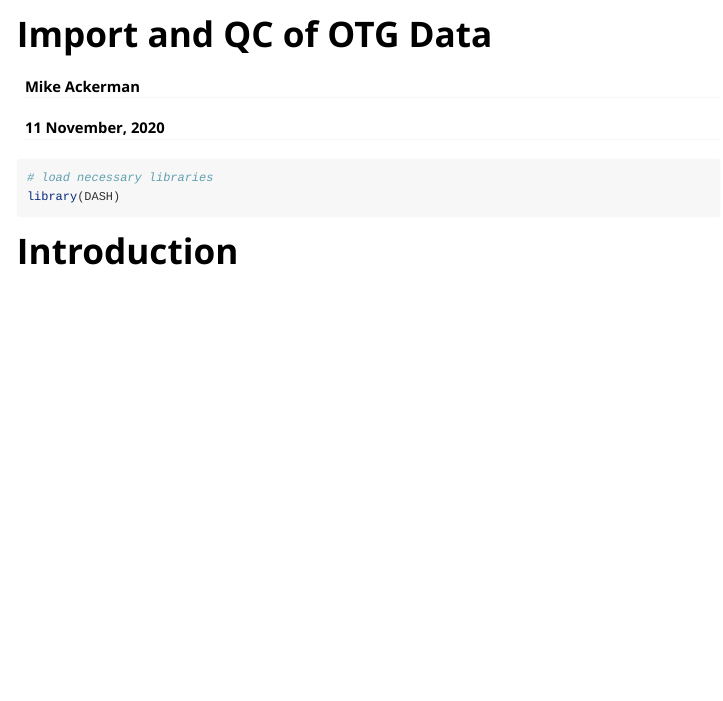
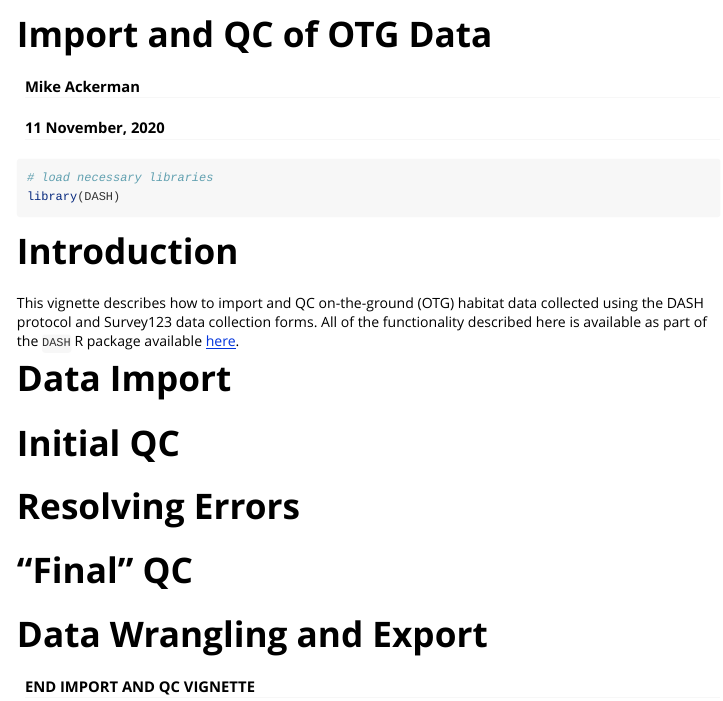
Before and after one commit to Mount-Hood-Environmental/DASH, an R Markdown document (vignettes/otg-import-qc.Rmd): the page in a window 1100 px wide, from its top. Rendered offline with R 4.5, knitr and Pandoc, with nearby package versions.

Commit message:
minor edits to vignette

````diff
--- a/vignettes/otg-import-qc.Rmd
+++ b/vignettes/otg-import-qc.Rmd
@@ -28,3 +28,19 @@ library(DASH)
 ```
 
 # Introduction
+
+This vignette describes how to import and QC on-the-ground (OTG) habitat data collected using the DASH protocol and Survey123 data collection forms. All of the functionality described here is available as part of the `DASH` R package available [here](https://github.com/BiomarkABS/DASH).
+
+# Data Import
+
+# Initial QC
+
+# Resolving Errors
+
+# "Final" QC
+
+# Data Wrangling and Export
+
+#### END IMPORT AND QC VIGNETTE
+
+<!-- *Holy Guacamole! That deserves a beer!* -->
````
